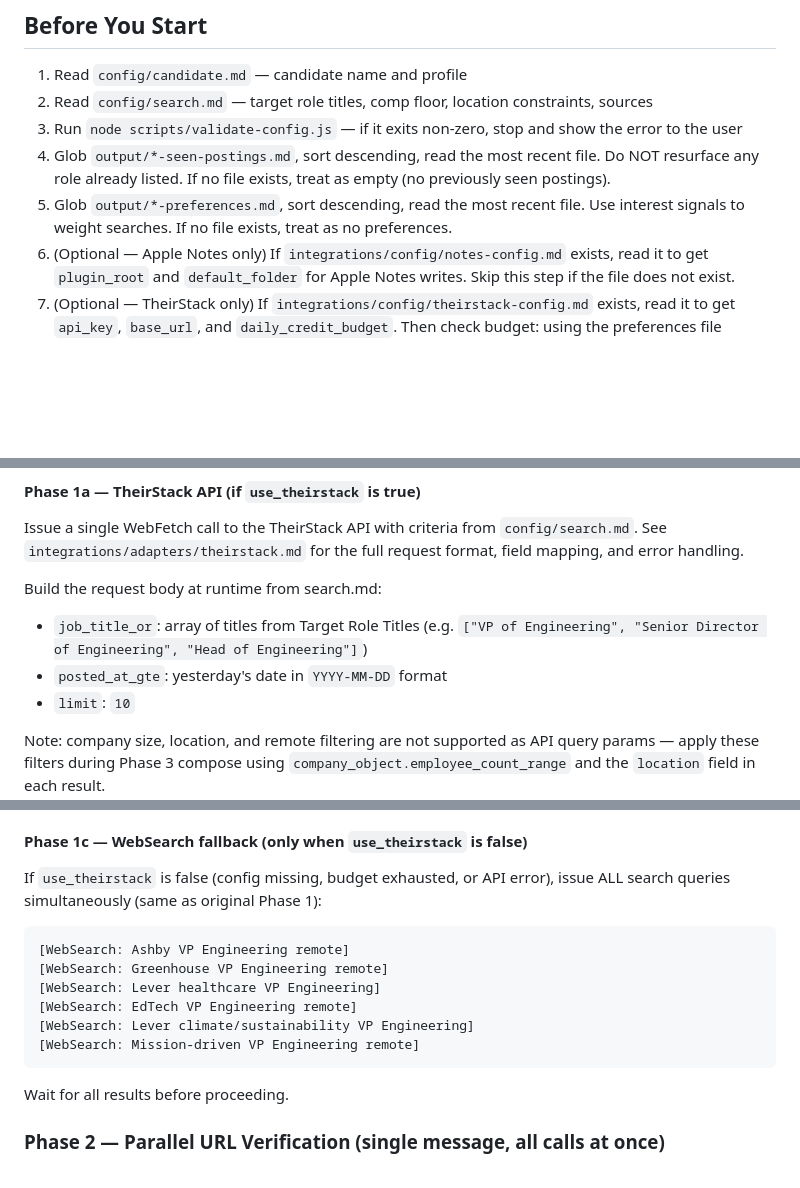
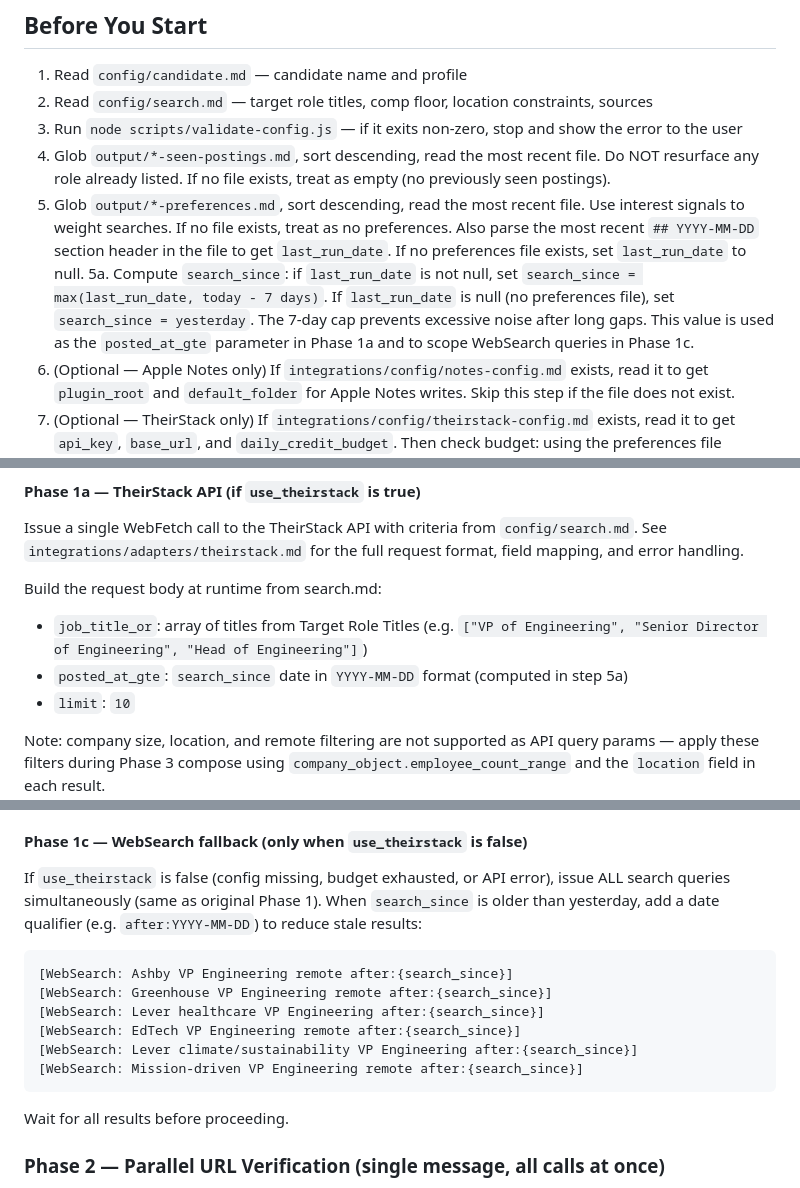
Before and after one commit to chriscantu/job-seeker, a Markdown page: skills/daily-digest/SKILL.md, 3 parts joined by grey strips. GitHub-like rendering; blank space fills up the shorter version.

Commit message:
feat(daily-digest): derive search date range from last run (#5)
* Add TheirStack + ATS API integration design spec and interactive flow visualization

Introduces design spec for replacing WebSearch with TheirStack as the primary
job discovery source and adding direct ATS API verification (Greenhouse, Lever,
Ashby). Includes interactive HTML visualization for the execution flow.

Co-Authored-By: Claude Opus 4.6 <noreply@anthropic.com>

* Fix spec review issues: Ashby endpoint, location mapping, company size origin

Addresses three issues from spec review:
- Specify concrete Ashby POST endpoint with title-matching semantics
- Add location/remote mapping table derived from search.md constraints
- Document company size mapping rationale and mission-driven as non-filterable
- Add Ashby title-matching test case
- Remove unnecessary .gitignore modification note

Co-Authored-By: Claude Opus 4.6 <noreply@anthropic.com>

* feat(daily-digest): derive search date range from last run

Instead of always searching from yesterday, parse the most recent
## YYYY-MM-DD header in preferences.md to determine last_run_date and
compute search_since = max(last_run_date, today - 7 days). This closes
the gap when the digest is not run daily — roles posted during skipped
days are no longer silently missed. The 7-day cap prevents excessive
noise after long gaps.

Changes:
- SKILL.md step 5: parse last_run_date from preferences headers
- SKILL.md step 5a (new): compute search_since with 7-day max
- Phase 1a: posted_at_gte uses search_since
- Phase 1c: WebSearch queries include after:{search_since} qualifier
- theirstack.md adapter: updated posted_at_gte docs

Co-Authored-By: Claude Opus 4.6 (1M context) <noreply@anthropic.com>

---------

Co-authored-by: Claude Opus 4.6 <noreply@anthropic.com>

````diff
--- a/skills/daily-digest/SKILL.md
+++ b/skills/daily-digest/SKILL.md
@@ -62,6 +62,14 @@ values, and error handling reference.
    (no previously seen postings).
 5. Glob `output/*-preferences.md`, sort descending, read the most recent file.
    Use interest signals to weight searches. If no file exists, treat as no preferences.
+   Also parse the most recent `## YYYY-MM-DD` section header in the file to get
+   `last_run_date`. If no preferences file exists, set `last_run_date` to null.
+5a. Compute `search_since`: if `last_run_date` is not null, set
+   `search_since = max(last_run_date, today - 7 days)`. If `last_run_date` is
+   null (no preferences file), set `search_since = yesterday`. The 7-day cap
+   prevents excessive noise after long gaps. This value is used as the
+   `posted_at_gte` parameter in Phase 1a and to scope WebSearch queries in
+   Phase 1c.
 6. (Optional — Apple Notes only) If `integrations/config/notes-config.md` exists,
    read it to get `plugin_root` and `default_folder` for Apple Notes writes.
    Skip this step if the file does not exist.
@@ -114,7 +122,7 @@ request format, field mapping, and error handling.
 
 Build the request body at runtime from search.md:
 - `job_title_or`: array of titles from Target Role Titles (e.g. `["VP of Engineering", "Senior Director of Engineering", "Head of Engineering"]`)
-- `posted_at_gte`: yesterday's date in `YYYY-MM-DD` format
+- `posted_at_gte`: `search_since` date in `YYYY-MM-DD` format (computed in step 5a)
 - `limit`: `10`
 
 Note: company size, location, and remote filtering are not supported as API
@@ -153,15 +161,16 @@ Wait for all results before merging with Phase 1a results.
 #### Phase 1c — WebSearch fallback (only when `use_theirstack` is false)
 
 If `use_theirstack` is false (config missing, budget exhausted, or API error), issue ALL search queries
-simultaneously (same as original Phase 1):
+simultaneously (same as original Phase 1). When `search_since` is older than
+yesterday, add a date qualifier (e.g. `after:YYYY-MM-DD`) to reduce stale results:
 
 ```
-[WebSearch: Ashby VP Engineering remote]
-[WebSearch: Greenhouse VP Engineering remote]
-[WebSearch: Lever healthcare VP Engineering]
-[WebSearch: EdTech VP Engineering remote]
-[WebSearch: Lever climate/sustainability VP Engineering]
-[WebSearch: Mission-driven VP Engineering remote]
+[WebSearch: Ashby VP Engineering remote after:{search_since}]
+[WebSearch: Greenhouse VP Engineering remote after:{search_since}]
+[WebSearch: Lever healthcare VP Engineering after:{search_since}]
+[WebSearch: EdTech VP Engineering remote after:{search_since}]
+[WebSearch: Lever climate/sustainability VP Engineering after:{search_since}]
+[WebSearch: Mission-driven VP Engineering remote after:{search_since}]
 ```
 
 Wait for all results before proceeding.
````
Also changed, not shown: integrations/adapters/theirstack.md (+1 -1 lines).
